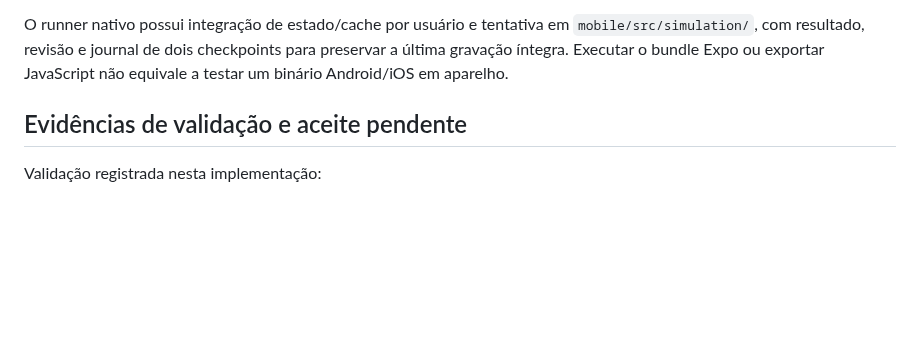
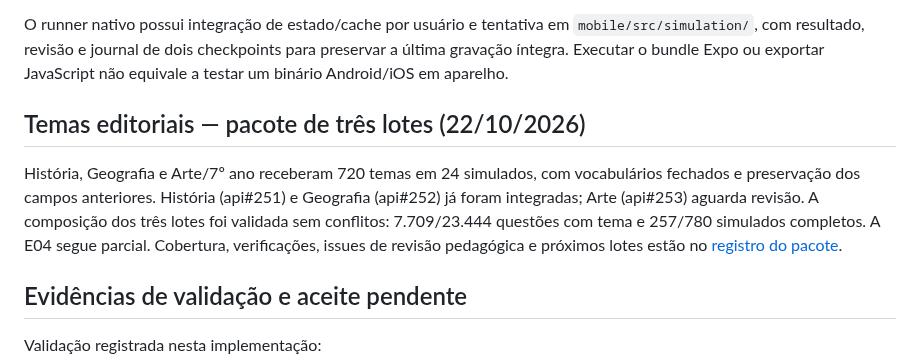
Before and after one commit to guilhermeborba/simulados-bernardo, a Markdown page: docs/giz/IMPLEMENTACAO.md, the part around the change. GitHub-like rendering; blank space fills up the shorter version.

```diff
--- a/docs/giz/IMPLEMENTACAO.md
+++ b/docs/giz/IMPLEMENTACAO.md
@@ -120,6 +120,10 @@ npm run mobile:start
 
 O runner nativo possui integração de estado/cache por usuário e tentativa em `mobile/src/simulation/`, com resultado, revisão e journal de dois checkpoints para preservar a última gravação íntegra. Executar o bundle Expo ou exportar JavaScript não equivale a testar um binário Android/iOS em aparelho.
 
+## Temas editoriais — pacote de três lotes (22/10/2026)
+
+História, Geografia e Arte/7º ano receberam 720 temas em 24 simulados, com vocabulários fechados e preservação dos campos anteriores. História (api#251) e Geografia (api#252) já foram integradas; Arte (api#253) aguarda revisão. A composição dos três lotes foi validada sem conflitos: 7.709/23.444 questões com tema e 257/780 simulados completos. A E04 segue parcial. Cobertura, verificações, issues de revisão pedagógica e próximos lotes estão no [registro do pacote](validacao/temas-7ano-historia-geografia-arte-2026-10-22.md).
+
 ## Evidências de validação e aceite pendente
 
 Validação registrada nesta implementação:
```
Also changed, not shown: docs/giz/ETAPAS.md (+5 -1 lines), 1 other file.
